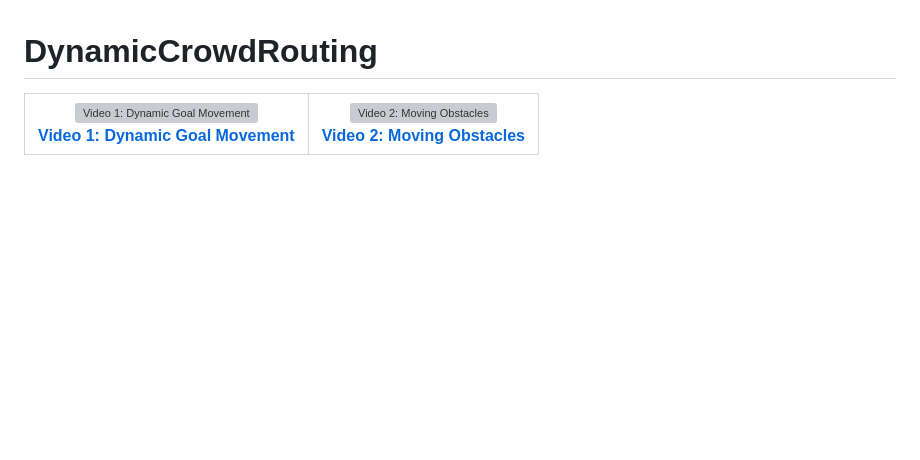
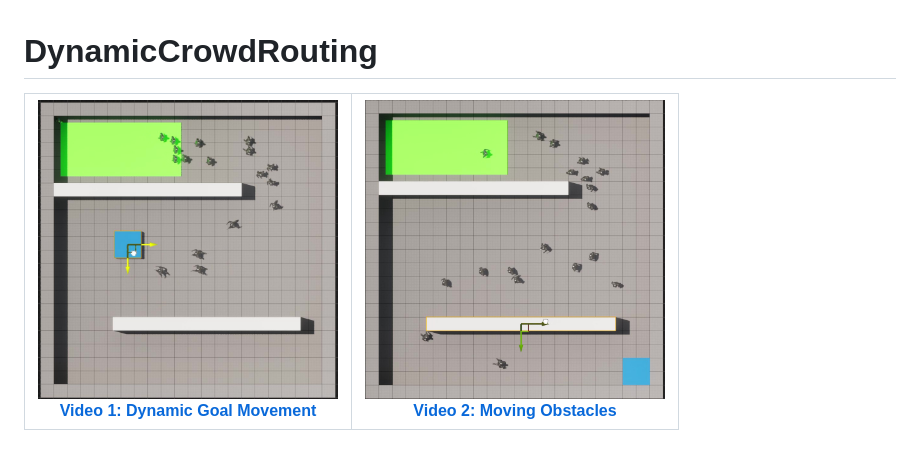
Before and after one commit to mmlab-cv/DynamicCrowdRouting, a Markdown page: README.md, the part around the change. Rendered like a GitHub page; pictures changed too: imgs/MovingGoal.jpg (added), imgs/MovingObs.jpg (added); blank space fills up the shorter version; grey boxes are pictures that could not be loaded.

Commit message:
Added videos

```diff
--- a/README.md
+++ b/README.md
@@ -4,14 +4,14 @@
     <!-- First Image and Description -->
     <td align="center">
       <a href="https://drive.google.com/file/d/1mCdjcRqUc-TE6c4OE4SKSzjM2Wq0iK5i/view">
-        <img src="imgs/MovingGoal.png" alt="Video 1: Dynamic Goal Movement" width="300"/><br>
+        <img src="imgs/MovingGoal.jpg" alt="Video 1: Dynamic Goal Movement" width="300"/><br>
         <b>Video 1: Dynamic Goal Movement</b>
       </a>
     </td>
     <!-- Second Image and Description -->
     <td align="center">
       <a href="https://drive.google.com/file/d/1qmMiXIci0RVm7msLzIWMI6Qjqhg3B18o/view">
-        <img src="imgs/MovingObs.png" alt="Video 2: Moving Obstacles" width="300"/><br>
+        <img src="imgs/MovingObs.jpg" alt="Video 2: Moving Obstacles" width="300"/><br>
         <b>Video 2: Moving Obstacles</b>
       </a>
     </td>
```
Also changed, not shown: 2 other files.
